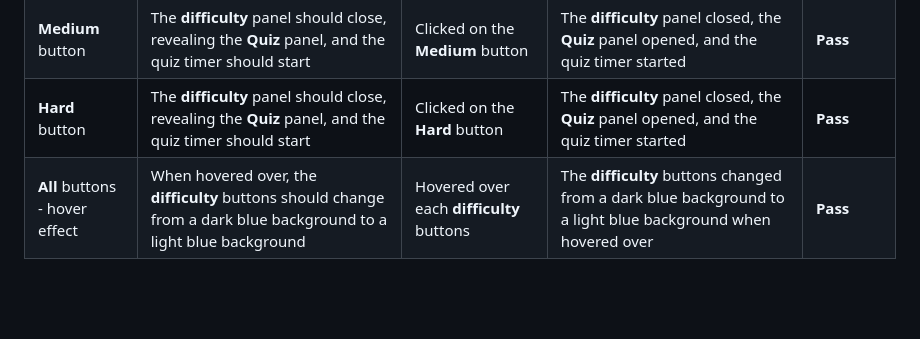
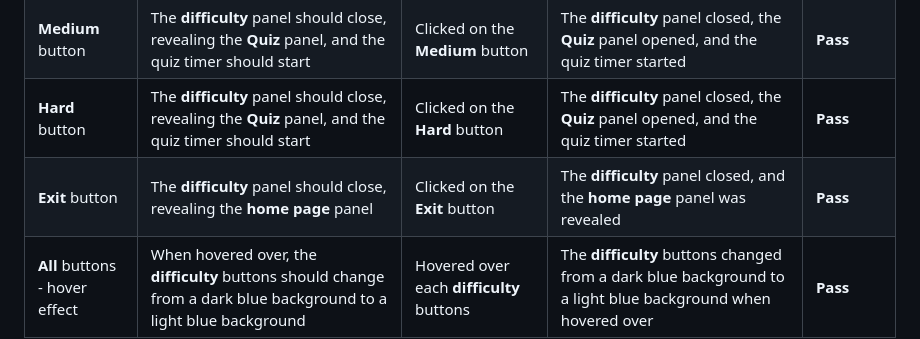
Before and after one commit to sd-powell/portfolio_project_2, a Markdown page: TESTING.md, the part around the change. GitHub-like rendering; blank space fills up the shorter version.

Commit message:
add exit button testing to difficulty page

```diff
--- a/TESTING.md
+++ b/TESTING.md
@@ -106,4 +106,5 @@ I've tested my deployed project using the Lighthouse Audit tool to test the perf
 | **Easy** button | The **difficulty** panel should close, revealing the **Quiz** panel, and the quiz timer should start | Clicked on the **Easy** button | The **difficulty** panel closed, the **Quiz** panel opened, and the quiz timer started | **Pass** |
 | **Medium** button | The **difficulty** panel should close, revealing the **Quiz** panel, and the quiz timer should start | Clicked on the **Medium** button | The **difficulty** panel closed, the **Quiz** panel opened, and the quiz timer started | **Pass** |
 | **Hard** button | The **difficulty** panel should close, revealing the **Quiz** panel, and the quiz timer should start | Clicked on the **Hard** button | The **difficulty** panel closed, the **Quiz** panel opened, and the quiz timer started | **Pass** |
+| **Exit** button | The **difficulty** panel should close, revealing the **home page** panel | Clicked on the **Exit** button | The **difficulty** panel closed, and the **home page** panel was revealed | **Pass** |
 | **All** buttons - hover effect | When hovered over, the **difficulty** buttons should change from a dark blue background to a light blue background | Hovered over each **difficulty** buttons | The **difficulty** buttons changed from a dark blue background to a light blue background when hovered over | **Pass** |
```
